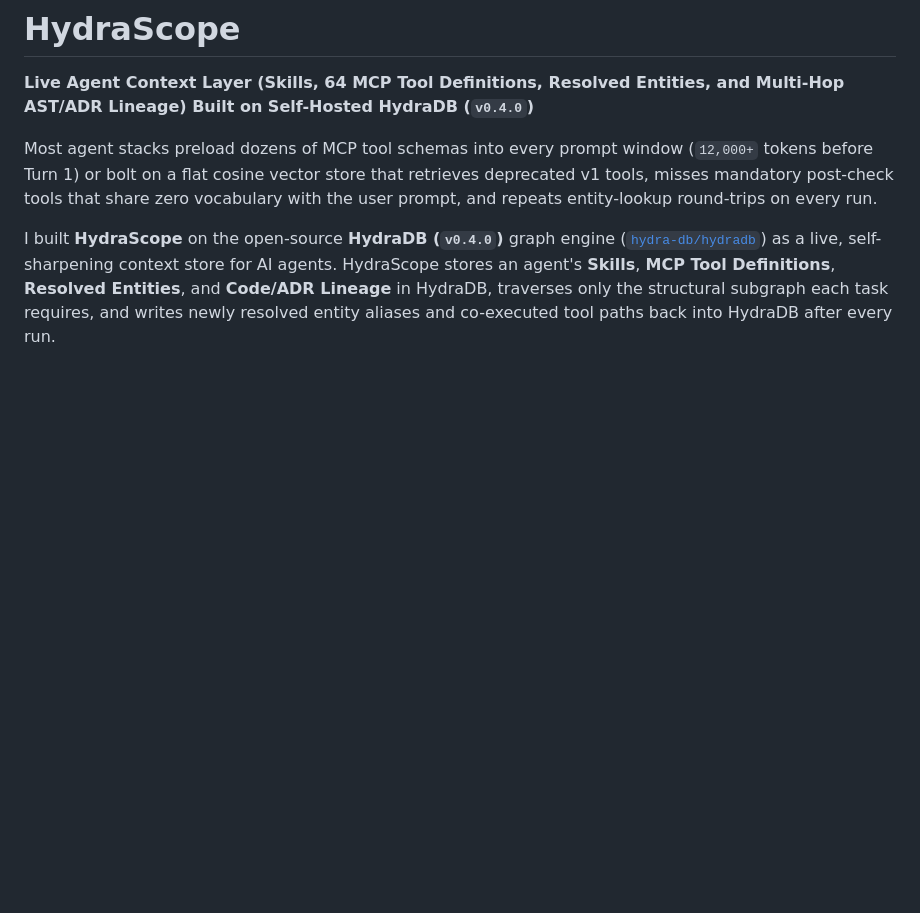
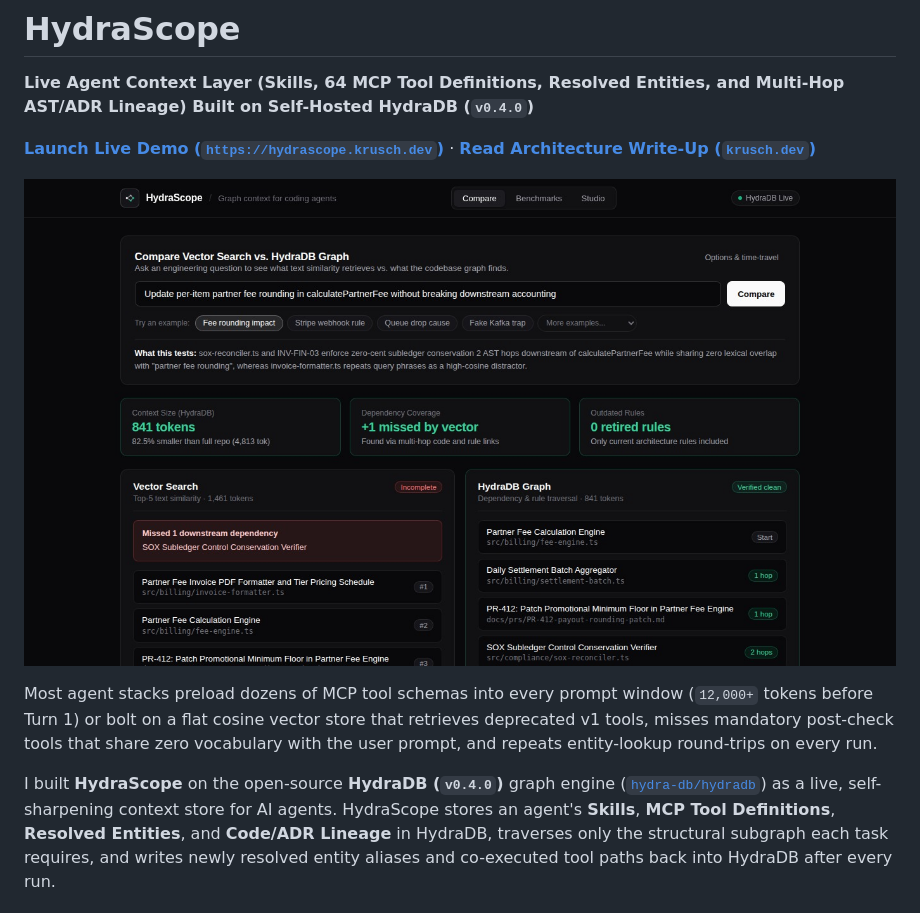
Before and after one commit to kruschdev/HydraScope, a Markdown page: README.md, the part around the change. Drawn GitHub-style; pictures changed too: docs/hydrascope-ui.jpg (added); blank space fills up the shorter version.

Commit message:
docs(readme): add simplified 3-tab UI hero preview and cache-busting asset hashes

```diff
--- a/README.md
+++ b/README.md
@@ -1,6 +1,10 @@
 # HydraScope
 
 **Live Agent Context Layer (Skills, 64 MCP Tool Definitions, Resolved Entities, and Multi-Hop AST/ADR Lineage) Built on Self-Hosted HydraDB (`v0.4.0`)**
+
+[**Launch Live Demo (`https://hydrascope.krusch.dev`)**](https://hydrascope.krusch.dev) · [**Read Architecture Write-Up (`krusch.dev`)**](https://krusch.dev/articles/hydrascope-agent-context-on-hydradb)
+
+![HydraScope 3-Tab Prompt-First UI](./docs/hydrascope-ui.jpg)
 
 Most agent stacks preload dozens of MCP tool schemas into every prompt window (`12,000+` tokens before Turn 1) or bolt on a flat cosine vector store that retrieves deprecated v1 tools, misses mandatory post-check tools that share zero vocabulary with the user prompt, and repeats entity-lookup round-trips on every run.
 
```
Also changed, not shown: 1 other file.
